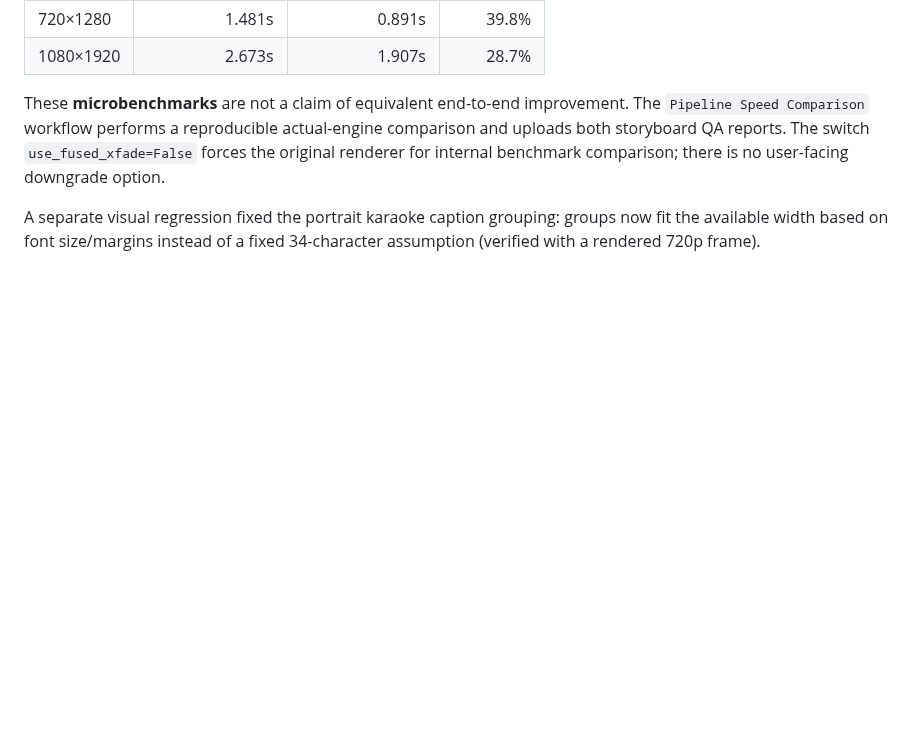
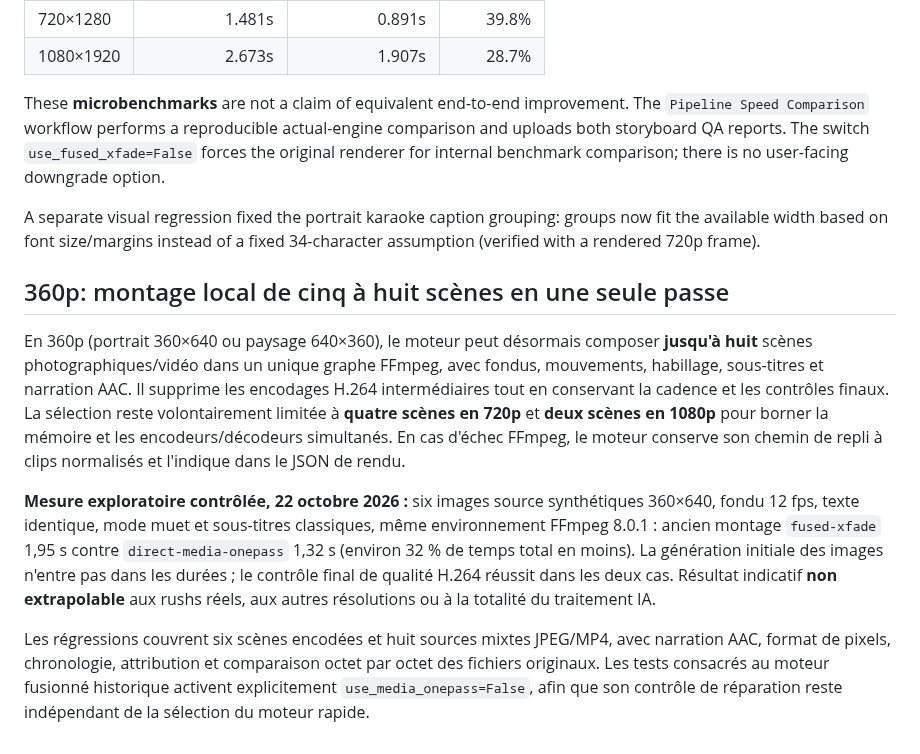
Before and after one commit to dbrckk/Moneyprinterturbo_perso, a Markdown page: docs/PERFORMANCE.md, the part around the change. Drawn GitHub-style; blank space fills up the shorter version.

Commit message:
perf(video): extend bounded 360p one-pass renderer and regressions

```diff
--- a/docs/PERFORMANCE.md
+++ b/docs/PERFORMANCE.md
@@ -67,3 +67,29 @@ comparison; there is no user-facing downgrade option.
 A separate visual regression fixed the portrait karaoke caption grouping: groups
 now fit the available width based on font size/margins instead of a fixed
 34-character assumption (verified with a rendered 720p frame).
+
+## 360p: montage local de cinq à huit scènes en une seule passe
+
+En 360p (portrait 360×640 ou paysage 640×360), le moteur peut désormais
+composer **jusqu'à huit** scènes photographiques/vidéo dans un unique graphe
+FFmpeg, avec fondus, mouvements, habillage, sous-titres et narration AAC.
+Il supprime les encodages H.264 intermédiaires tout en conservant la cadence
+et les contrôles finaux. La sélection reste volontairement limitée à **quatre
+scènes en 720p** et **deux scènes en 1080p** pour borner la mémoire et les
+encodeurs/décodeurs simultanés. En cas d'échec FFmpeg, le moteur conserve
+son chemin de repli à clips normalisés et l'indique dans le JSON de rendu.
+
+**Mesure exploratoire contrôlée, 22 octobre 2026 :** six images source
+synthétiques 360×640, fondu 12 fps, texte identique, mode muet et sous-titres
+classiques, même environnement FFmpeg 8.0.1 : ancien montage `fused-xfade`
+1,95 s contre `direct-media-onepass` 1,32 s (environ 32 % de temps total en
+moins). La génération initiale des images n'entre pas dans les durées ; le
+contrôle final de qualité H.264 réussit dans les deux cas. Résultat indicatif
+**non extrapolable** aux rushs réels, aux autres résolutions ou à la totalité
+du traitement IA.
+
+Les régressions couvrent six scènes encodées et huit sources mixtes JPEG/MP4,
+avec narration AAC, format de pixels, chronologie, attribution et comparaison
+octet par octet des fichiers originaux. Les tests consacrés au moteur fusionné
+historique activent explicitement `use_media_onepass=False`, afin que son
+contrôle de réparation reste indépendant de la sélection du moteur rapide.
```
